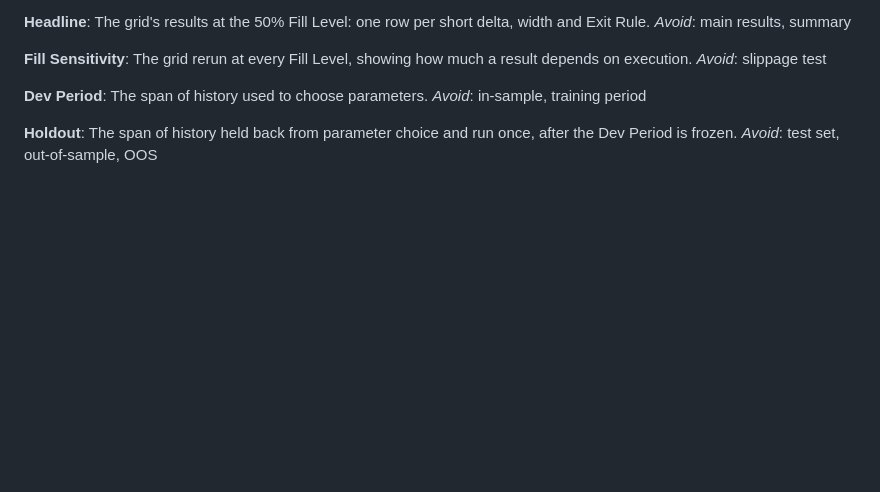
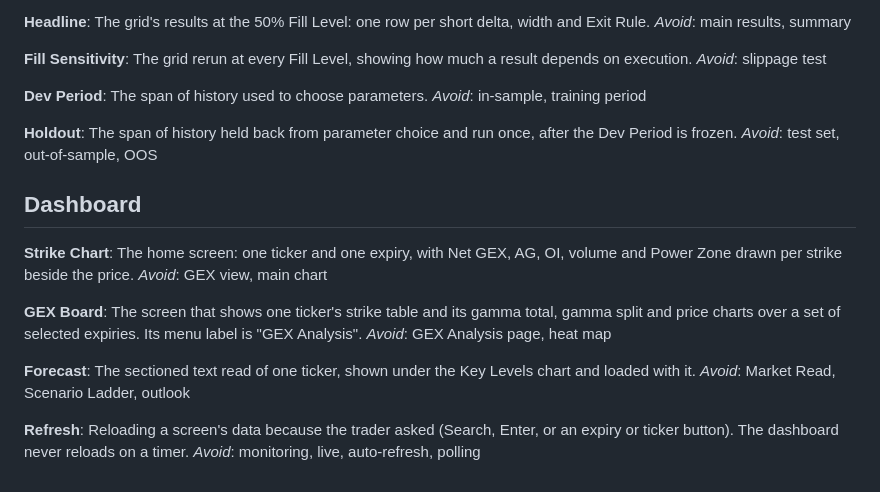
Before and after one commit to danielbul1/matrix-gex, a Markdown page: CONTEXT.md, the part around the change. Rendered like a GitHub page; blank space fills up the shorter version.

```diff
--- a/CONTEXT.md
+++ b/CONTEXT.md
@@ -83,3 +83,21 @@ _Avoid_: in-sample, training period
 **Holdout**:
 The span of history held back from parameter choice and run once, after the Dev Period is frozen.
 _Avoid_: test set, out-of-sample, OOS
+
+## Dashboard
+
+**Strike Chart**:
+The home screen: one ticker and one expiry, with Net GEX, AG, OI, volume and Power Zone drawn per strike beside the price.
+_Avoid_: GEX view, main chart
+
+**GEX Board**:
+The screen that shows one ticker's strike table and its gamma total, gamma split and price charts over a set of selected expiries. Its menu label is "GEX Analysis".
+_Avoid_: GEX Analysis page, heat map
+
+**Forecast**:
+The sectioned text read of one ticker, shown under the Key Levels chart and loaded with it.
+_Avoid_: Market Read, Scenario Ladder, outlook
+
+**Refresh**:
+Reloading a screen's data because the trader asked (Search, Enter, or an expiry or ticker button). The dashboard never reloads on a timer.
+_Avoid_: monitoring, live, auto-refresh, polling
```
Also changed, not shown: docs/adr/0001-matrix-mirrors-quant-power-screens.md (added, +17 -0 lines).
